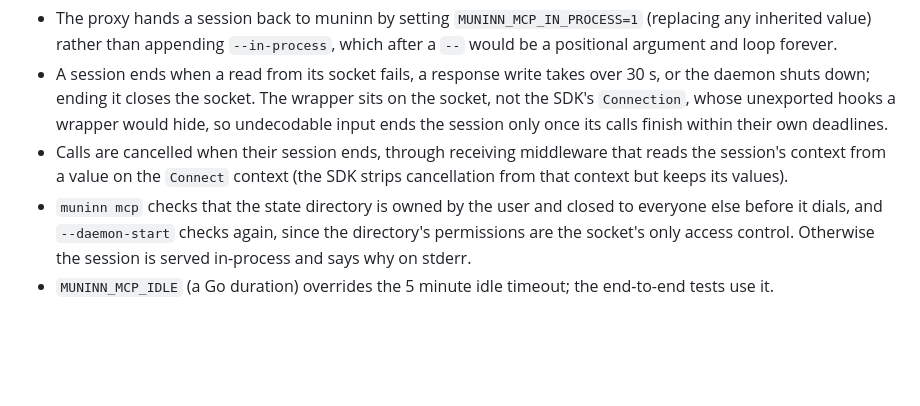
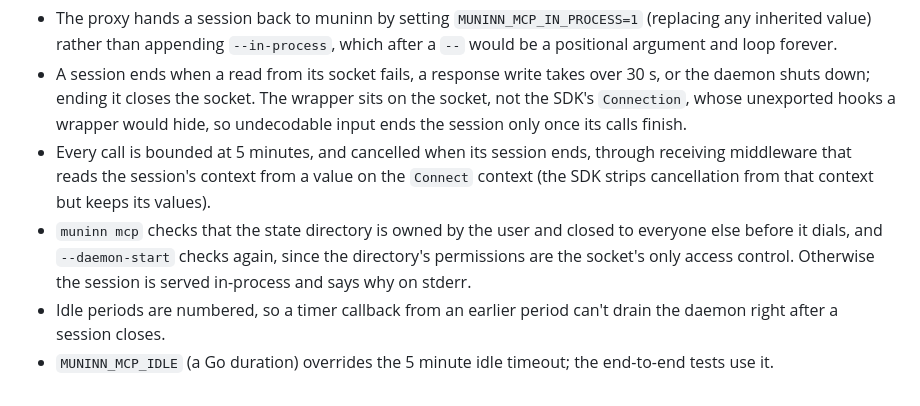
Before and after one commit to Broderick-Westrope/muninn, a Markdown page: plans/design-2026-10-20-shared-mcp-daemon.md, the part around the change. GitHub-like rendering; blank space fills up the shorter version.

Commit message:
docs: note the call bound and idle period numbering
Co-authored-by: Brodie Westrope <brodie.westrope@gmail.com>

```diff
--- a/plans/design-2026-10-20-shared-mcp-daemon.md
+++ b/plans/design-2026-10-20-shared-mcp-daemon.md
@@ -422,9 +422,9 @@ The daemon uses the same value; with 17 concurrent sessions it stayed at
   takes over 30 s, or the daemon shuts down; ending it closes the socket.
   The wrapper sits on the socket, not the SDK's `Connection`, whose
   unexported hooks a wrapper would hide, so undecodable input ends the
-  session only once its calls finish within their own deadlines.
-- Calls are cancelled when their session ends, through receiving
-  middleware that reads the session's context from a value on the
+  session only once its calls finish.
+- Every call is bounded at 5 minutes, and cancelled when its session
+  ends, through receiving middleware that reads the session's context from a value on the
   `Connect` context (the SDK strips cancellation from that context but
   keeps its values).
 - `muninn mcp` checks that the state directory is owned by the user and
@@ -432,5 +432,7 @@ The daemon uses the same value; with 17 concurrent sessions it stayed at
   again, since the directory's permissions are the socket's only access
   control. Otherwise the session is served in-process and says why on
   stderr.
+- Idle periods are numbered, so a timer callback from an earlier period
+  can't drain the daemon right after a session closes.
 - `MUNINN_MCP_IDLE` (a Go duration) overrides the 5 minute idle timeout;
   the end-to-end tests use it.
```
